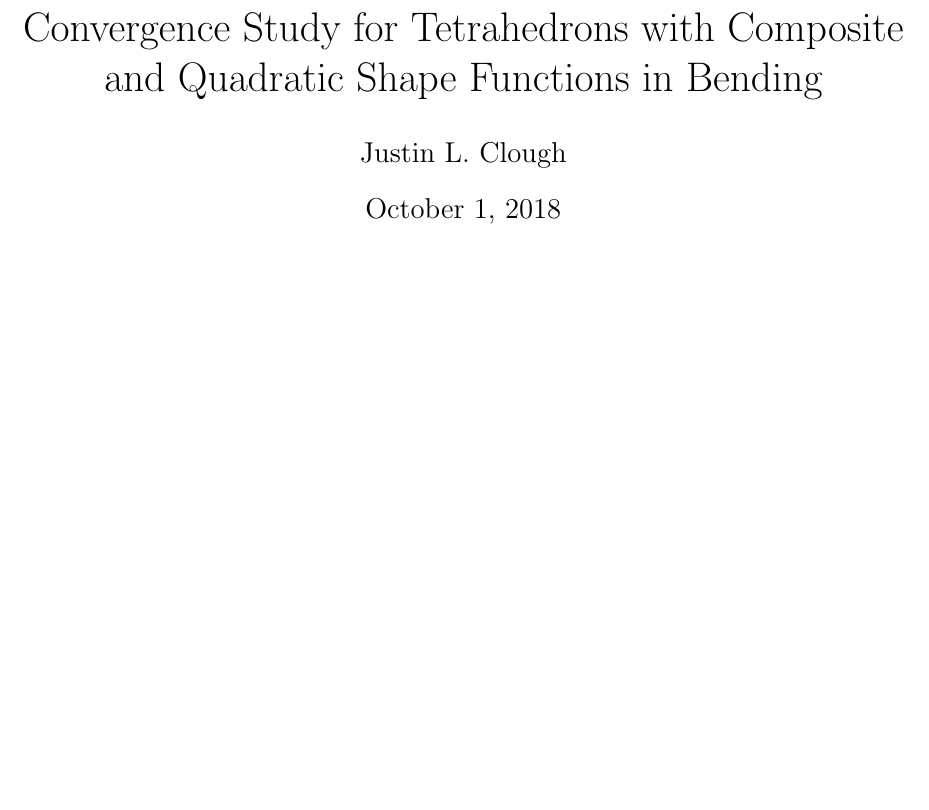
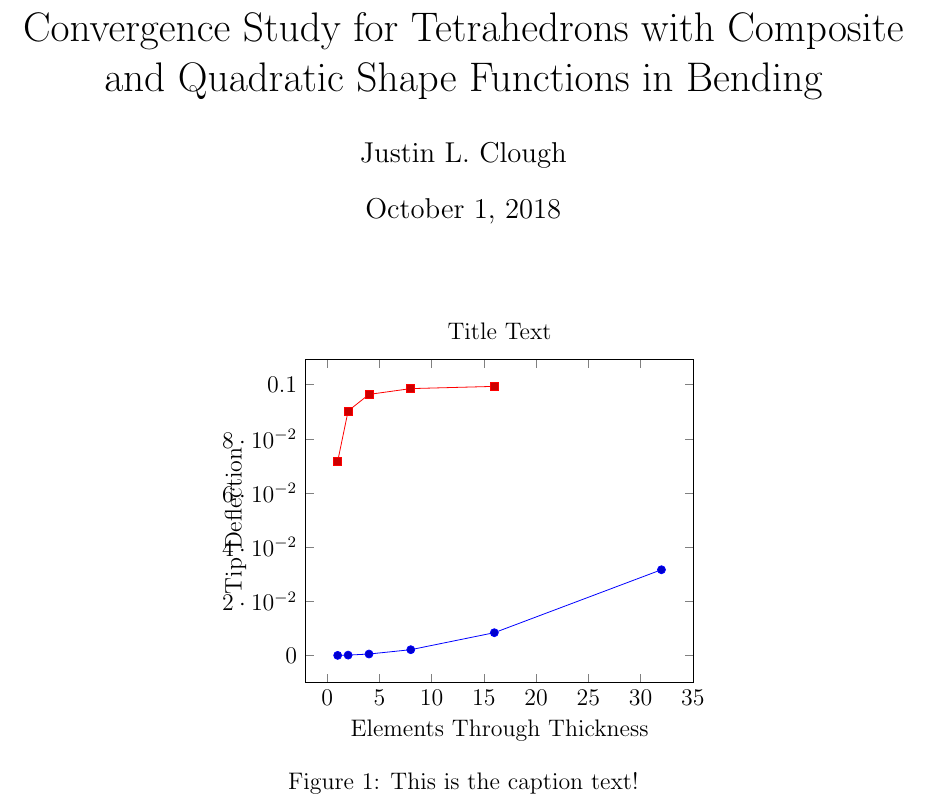
Before and after one commit to OberaiGroup/high_speed_panel, a LaTeX document (tet_convergence/write_up/tet_convergence_comp_and_quad.tex): part of the page, cut so that both start at the same text, the shorter picture padded with empty space. Compiled offline with pdfLaTeX.

Commit message:
Adds tikz plot of results

```diff
--- a/tet_convergence/write_up/tet_convergence_comp_and_quad.tex
+++ b/tet_convergence/write_up/tet_convergence_comp_and_quad.tex
@@ -34,5 +34,20 @@
 \begin{document}
 \maketitle
 
+\begin{figure}[H]
+  \centering
+    \begin{tikzpicture}
+      \begin{axis}[
+        title=Title Text,
+        xlabel=Elements Through Thickness,
+        ylabel=Tip Deflection]
+        \addplot table {composite_data_beam.txt};
+        \addplot table {quadratic_data_beam.txt};
+      \end{axis}
+    \end{tikzpicture}
+  \caption{This is the caption text!}
+  \label{fig:label}
+\end{figure}
+
 
 \end{document}
```
